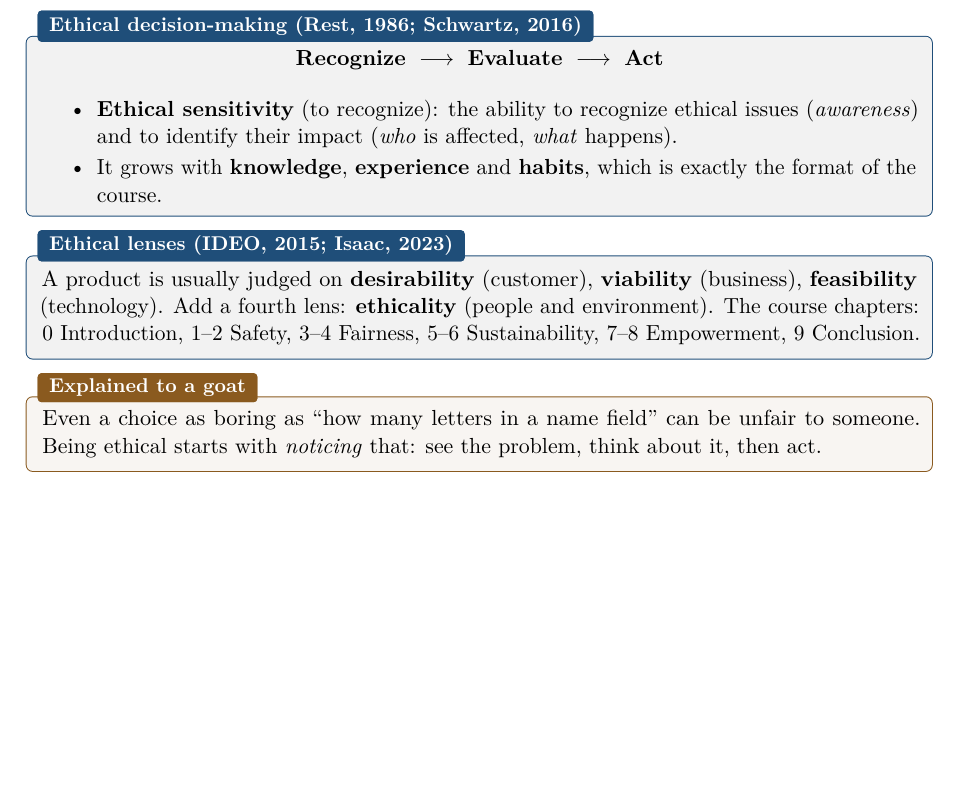
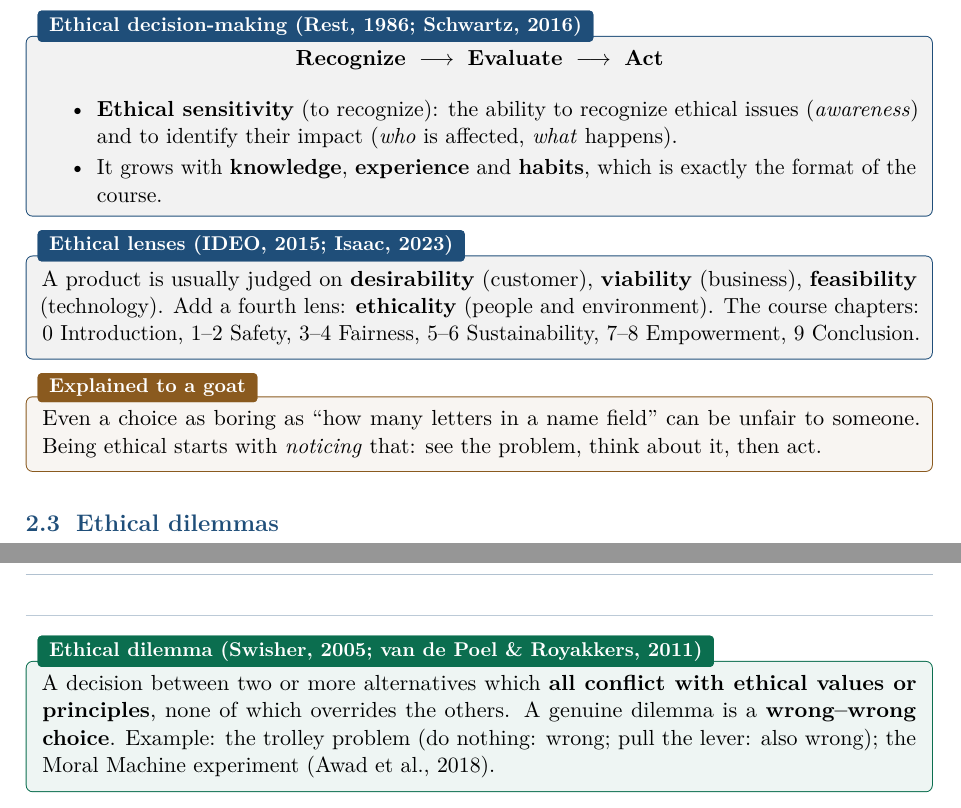
Before and after one commit to AlphaXT38G/notes_ba5, a LaTeX book (respsoft/course.tex): part of page 8 of 8 before the commit and two parts of pages 8 and 9 of 9 after it, the two joined at a grey line, cut so that both start at the same text, the shorter picture padded with empty space. Compiled offline with pdfLaTeX.

Commit message:
feat(respsoft): add the ethical dilemma definition
Co-Authored-By: Claude Opus 5.5 <noreply@anthropic.com>

```diff
--- a/respsoft/course.tex
+++ b/respsoft/course.tex
@@ -294,4 +294,14 @@ Even a choice as boring as ``how many letters in a name field'' can be unfair to
 ethical starts with \emph{noticing} that: see the problem, think about it, then act.
 \end{goatbox}
 
+
+\section{Ethical dilemmas}
+
+\begin{defnbox}[title={Ethical dilemma (Swisher, 2005; van de Poel \& Royakkers, 2011)}]
+A decision between two or more alternatives which \textbf{all conflict with ethical values or
+principles}, none of which overrides the others. A genuine dilemma is a
+\textbf{wrong--wrong choice}. Example: the trolley problem (do nothing: wrong; pull the lever:
+also wrong); the Moral Machine experiment (Awad et al., 2018).
+\end{defnbox}
+
 \end{document}
```
